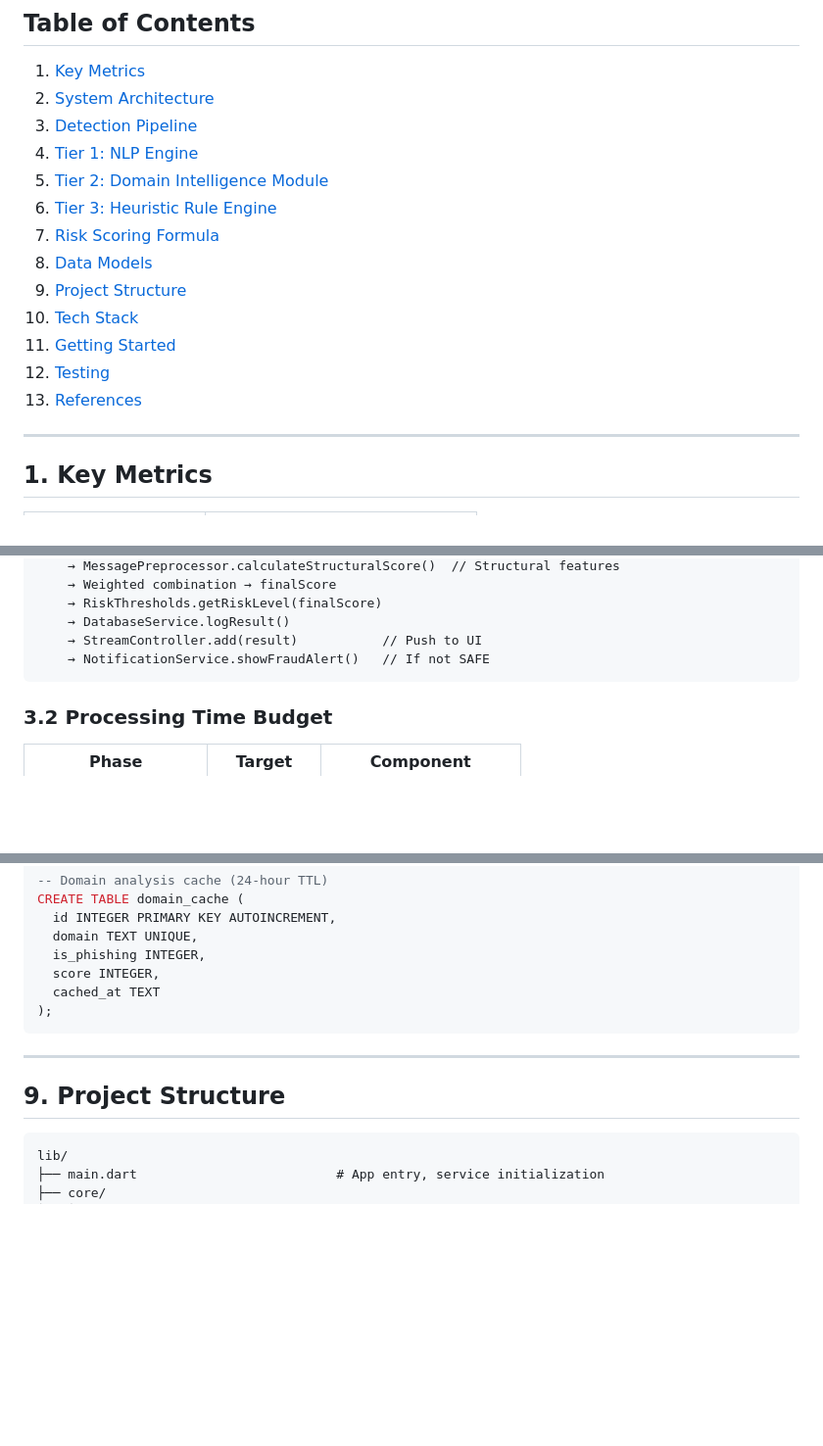
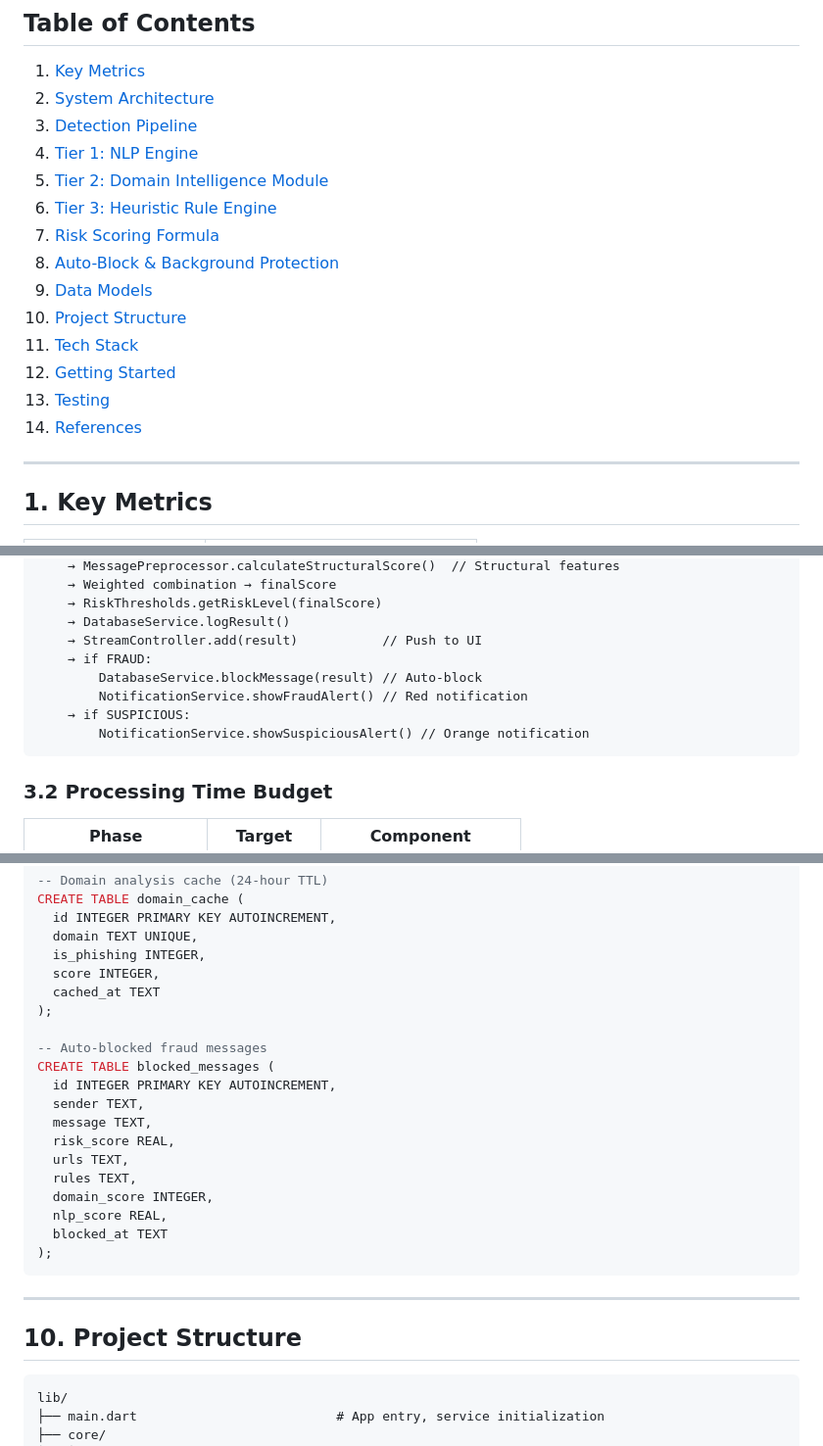
Before and after one commit to iritikrajput/smisdroid, a Markdown page: README.md, 3 parts joined by grey strips. Shown at 98% size. Rendered like a GitHub page; blank space fills up the shorter version.

````diff
--- a/README.md
+++ b/README.md
@@ -15,12 +15,13 @@ A privacy-preserving Android application that detects SMS-based financial fraud
 5. [Tier 2: Domain Intelligence Module](#5-tier-2-domain-intelligence-module)
 6. [Tier 3: Heuristic Rule Engine](#6-tier-3-heuristic-rule-engine)
 7. [Risk Scoring Formula](#7-risk-scoring-formula)
-8. [Data Models](#8-data-models)
-9. [Project Structure](#9-project-structure)
-10. [Tech Stack](#10-tech-stack)
-11. [Getting Started](#11-getting-started)
-12. [Testing](#12-testing)
-13. [References](#13-references)
+8. [Auto-Block & Background Protection](#8-auto-block--background-protection)
+9. [Data Models](#9-data-models)
+10. [Project Structure](#10-project-structure)
+11. [Tech Stack](#11-tech-stack)
+12. [Getting Started](#12-getting-started)
+13. [Testing](#13-testing)
+14. [References](#14-references)
 
 ---
 
@@ -121,7 +130,11 @@ SMS Received
     → RiskThresholds.getRiskLevel(finalScore)
     → DatabaseService.logResult()
     → StreamController.add(result)           // Push to UI
-    → NotificationService.showFraudAlert()   // If not SAFE
+    → if FRAUD:
+        DatabaseService.blockMessage(result) // Auto-block
+        NotificationService.showFraudAlert() // Red notification
+    → if SUSPICIOUS:
+        NotificationService.showSuspiciousAlert() // Orange notification
 ```
 
 ### 3.2 Processing Time Budget
@@ -415,11 +501,24 @@ CREATE TABLE domain_cache (
   score INTEGER,
   cached_at TEXT
 );
+
+-- Auto-blocked fraud messages
+CREATE TABLE blocked_messages (
+  id INTEGER PRIMARY KEY AUTOINCREMENT,
+  sender TEXT,
+  message TEXT,
+  risk_score REAL,
+  urls TEXT,
+  rules TEXT,
+  domain_score INTEGER,
+  nlp_score REAL,
+  blocked_at TEXT
+);
 ```
 
 ---
 
-## 9. Project Structure
+## 10. Project Structure
 
 ```
 lib/
````
Also changed, not shown: other parts of README.md (+110 -27 lines).
